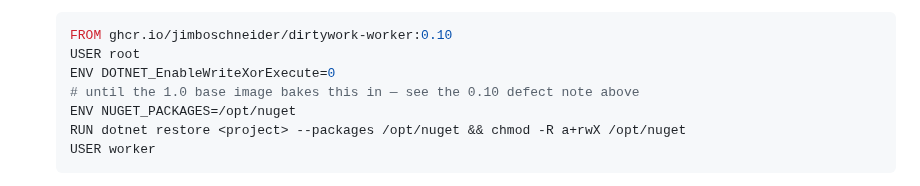
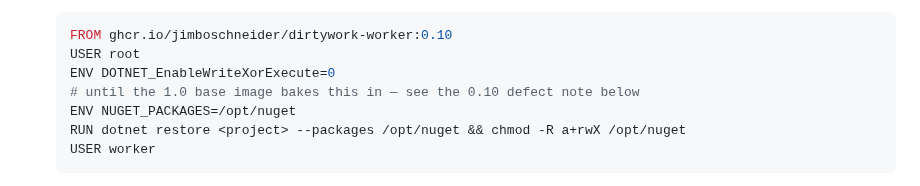
Before and after one commit to JimboSchneider/dirtywork, a Markdown page: docs/machine-contract.md, the part around the change. GitHub-like rendering.

```diff
--- a/docs/machine-contract.md
+++ b/docs/machine-contract.md
@@ -105,7 +105,7 @@ the ordinary `--tmp-size`/`--gitdir-size`/`--home-size` defaults (`1g`/
   FROM ghcr.io/jimboschneider/dirtywork-worker:0.10
   USER root
   ENV DOTNET_EnableWriteXorExecute=0
-  # until the 1.0 base image bakes this in — see the 0.10 defect note above
+  # until the 1.0 base image bakes this in — see the 0.10 defect note below
   ENV NUGET_PACKAGES=/opt/nuget
   RUN dotnet restore <project> --packages /opt/nuget && chmod -R a+rwX /opt/nuget
   USER worker
```
Also changed, not shown: docs/operating.md (+13 -13 lines).
